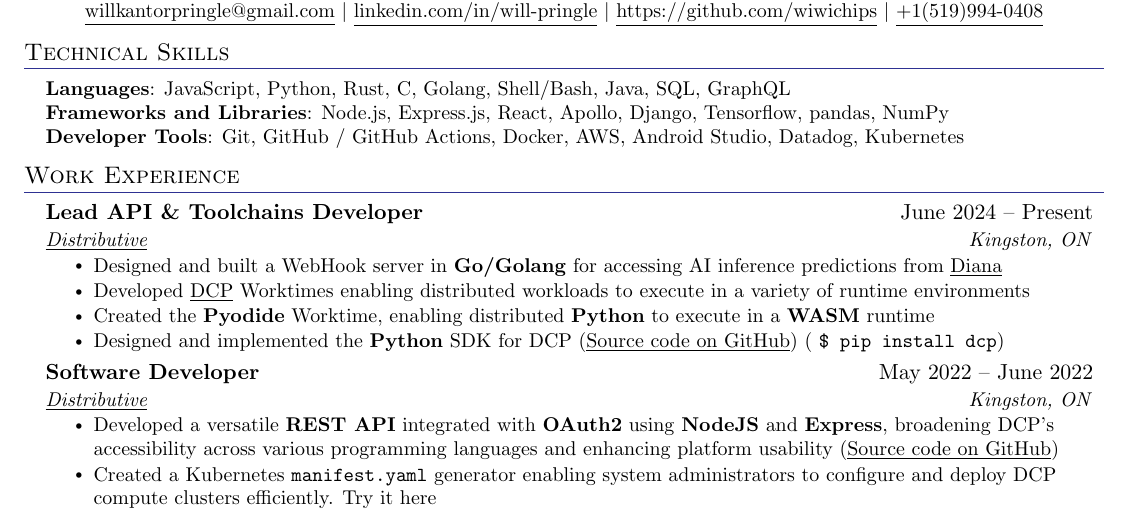
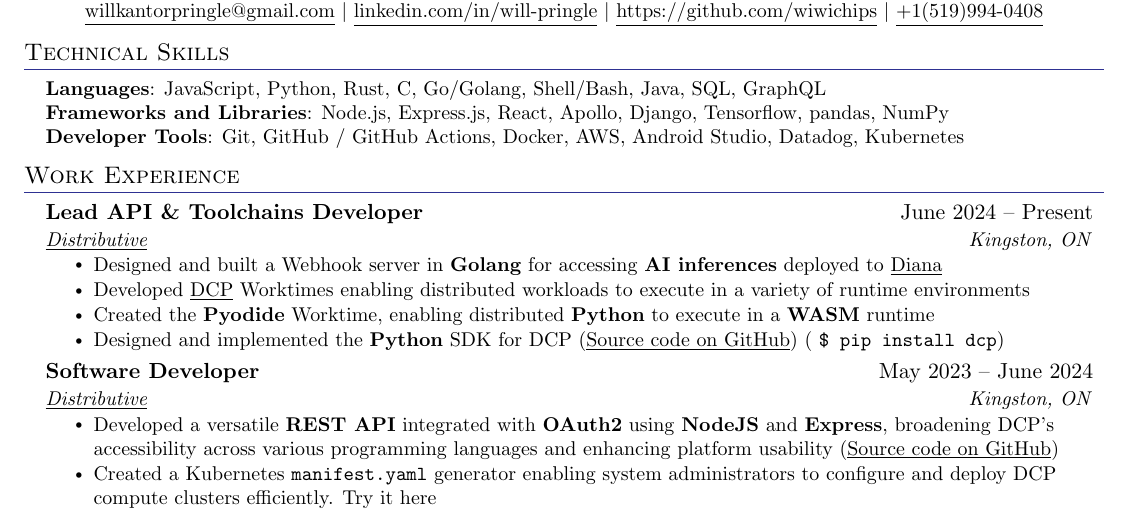
Before and after one commit to wiwichips/resume, a LaTeX CV (resume.tex): part of the page, cut so that both start at the same text. Compiled offline with pdfLaTeX.

Commit message:
fix date

```diff
--- a/resume.tex
+++ b/resume.tex
@@ -101,7 +101,7 @@
 \section{Technical Skills}
   \begin{itemize}[leftmargin=0.15in, label={}]
     \small{\item{
-      \textbf{Languages}{: JavaScript, Python, Rust, C, Golang, Shell/Bash, Java, SQL, GraphQL} \\
+      \textbf{Languages}{: JavaScript, Python, Rust, C, Go/Golang, Shell/Bash, Java, SQL, GraphQL} \\
       \textbf{Frameworks and Libraries}{: Node.js, Express.js, React, Apollo, Django, Tensorflow, pandas, NumPy} \\
       \textbf{Developer Tools}{: Git, GitHub / GitHub Actions, Docker, AWS, Android Studio, Datadog, Kubernetes} \\
     }}
@@ -115,14 +115,15 @@
       {Lead API \& Toolchains Developer}{June 2024 -- Present}
       {\href{https://distributive.network/}{\underline{Distributive}}}{Kingston, ON}
       \resumeItemListStart
-        \resumeItem{Designed and built a WebHook server in \textbf{Go/Golang} for accessing AI inference predictions from \href{https://distributive.network/diana}{\underline{Diana}}}
+        \resumeItem{Designed and built a Webhook server in \textbf{Golang} for accessing \textbf{AI inferences} deployed to \href{https://distributive.network/diana}{\underline{Diana}}}
         \resumeItem{Developed \href{https://distributive.network/platform}{\underline{DCP}} Worktimes enabling distributed workloads to execute in a variety of runtime environments}
+        %%\resumeItem{Developed an API which enables users to specify execution environments in distributed compute nodes}
         \resumeItem{Created the \textbf{Pyodide} Worktime, enabling distributed \textbf{Python} to execute in a \textbf{WASM} runtime}
         \resumeItem{Designed and implemented the \textbf{Python} SDK for DCP (\href{https://github.com/Distributive-Network/bifrost2}{\underline{Source code on GitHub}}) ( \texttt{\$ pip install dcp}) }
       \resumeItemListEnd
 
     \resumeSubheading
-      {Software Developer}{May 2022 -- June 2022}
+      {Software Developer}{May 2023 -- June 2024}
       {\href{https://distributive.network/}{\underline{Distributive}}}{Kingston, ON}
       \resumeItemListStart
         \resumeItem{Developed a versatile \textbf{REST API} integrated with \textbf{OAuth2} using \textbf{NodeJS} and \textbf{Express}, broadening DCP's accessibility across various programming languages and enhancing platform usability (\href{https://github.com/Distributive-Network/dcp-rest}{\underline{Source code on GitHub}})}
```
Also changed, not shown: resume.pdf.
